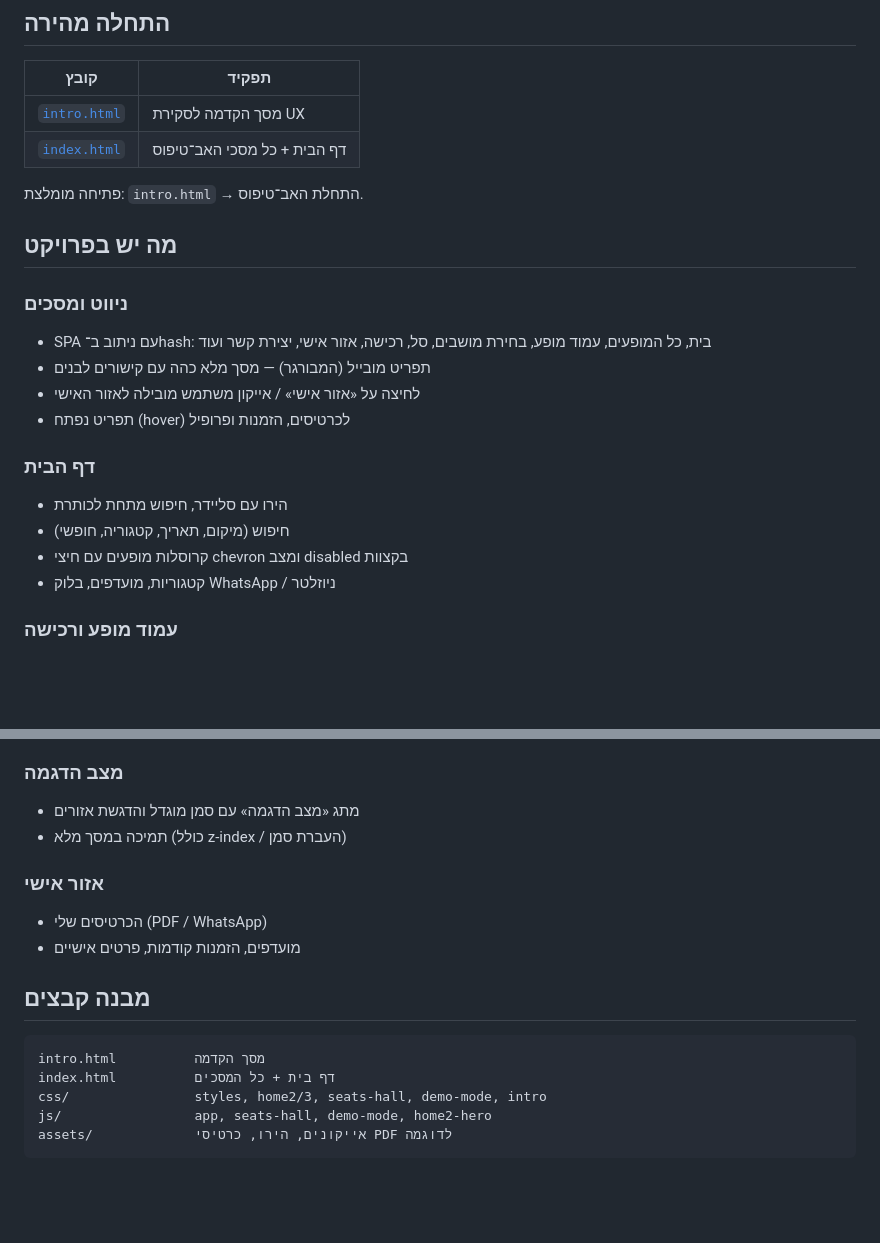
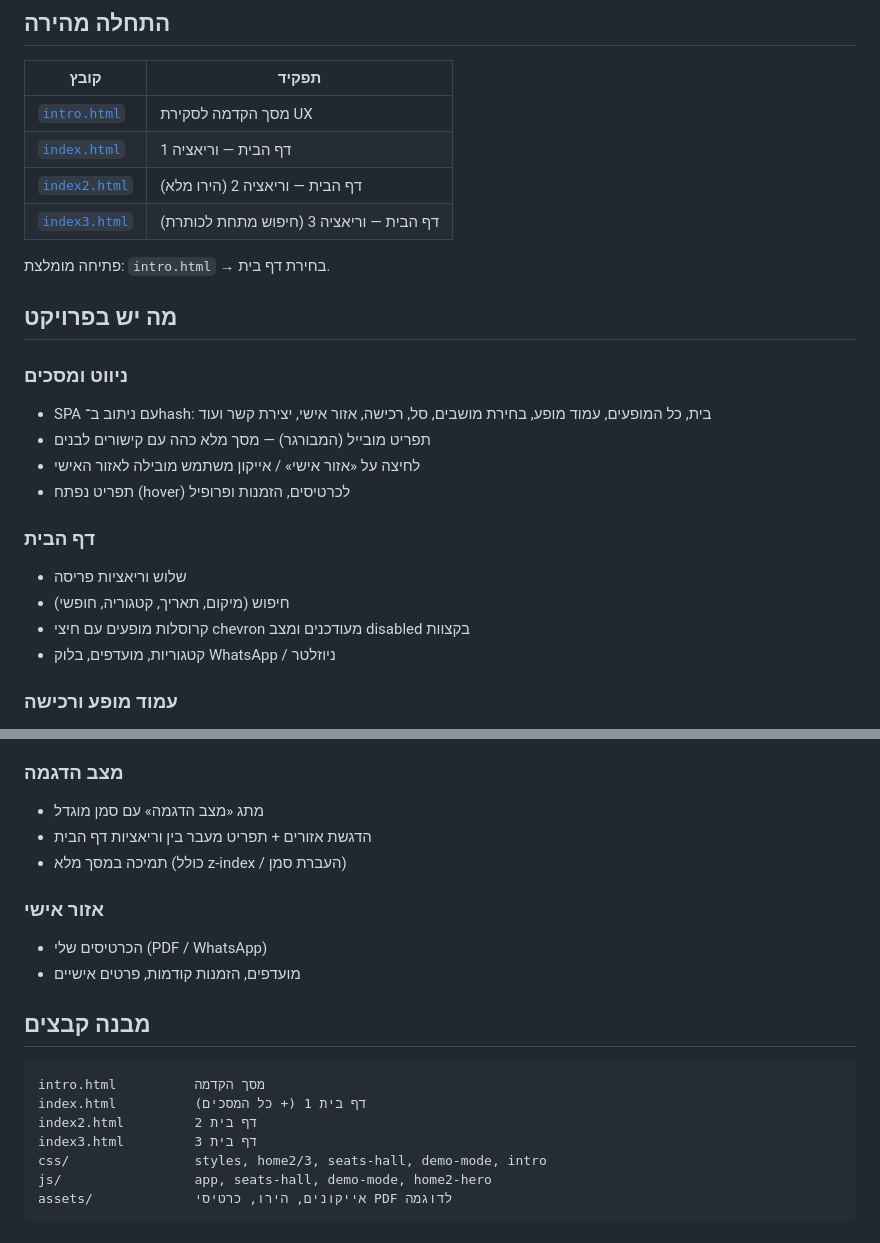
Before and after one commit to leonavit/tickets-v7, a Markdown page: README.md, 2 parts joined by grey strips. GitHub-like rendering; blank space fills up the shorter version.

Commit message:
Restore README from leonavit/tickets.
Co-authored-by: Cursor <cursoragent@cursor.com>

````diff
--- a/README.md
+++ b/README.md
@@ -8,9 +8,11 @@
 | קובץ | תפקיד |
 |------|--------|
 | [`intro.html`](intro.html) | מסך הקדמה לסקירת UX |
-| [`index.html`](index.html) | דף הבית + כל מסכי האב־טיפוס |
+| [`index.html`](index.html) | דף הבית — וריאציה 1 |
+| [`index2.html`](index2.html) | דף הבית — וריאציה 2 (הירו מלא) |
+| [`index3.html`](index3.html) | דף הבית — וריאציה 3 (חיפוש מתחת לכותרת) |
 
-פתיחה מומלצת: `intro.html` → התחלת האב־טיפוס.
+פתיחה מומלצת: `intro.html` → בחירת דף בית.
 
 ## מה יש בפרויקט
 
@@ -21,9 +23,9 @@
 - תפריט נפתח (hover) לכרטיסים, הזמנות ופרופיל
 
 ### דף הבית
-- הירו עם סליידר, חיפוש מתחת לכותרת
+- שלוש וריאציות פריסה
 - חיפוש (מיקום, תאריך, קטגוריה, חופשי)
-- קרוסלות מופעים עם חיצי chevron ומצב disabled בקצוות
+- קרוסלות מופעים עם חיצי chevron מעודכנים ומצב disabled בקצוות
 - קטגוריות, מועדפים, בלוק WhatsApp / ניוזלטר
 
 ### עמוד מופע ורכישה
@@ -40,7 +42,8 @@
 - מבנה האולם נשמר במסכים צרים (גלילה/זום במקום ערימה)
 
 ### מצב הדגמה
-- מתג «מצב הדגמה» עם סמן מוגדל והדגשת אזורים
+- מתג «מצב הדגמה» עם סמן מוגדל
+- הדגשת אזורים + תפריט מעבר בין וריאציות דף הבית
 - תמיכה במסך מלא (כולל z-index / העברת סמן)
 
 ### אזור אישי
@@ -51,7 +54,9 @@
 
 ```
 intro.html          מסך הקדמה
-index.html          דף בית + כל המסכים
+index.html          דף בית 1 (+ כל המסכים)
+index2.html         דף בית 2
+index3.html         דף בית 3
 css/                styles, home2/3, seats-hall, demo-mode, intro
 js/                 app, seats-hall, demo-mode, home2-hero
 assets/             אייקונים, הירו, כרטיסי PDF לדוגמה
````
